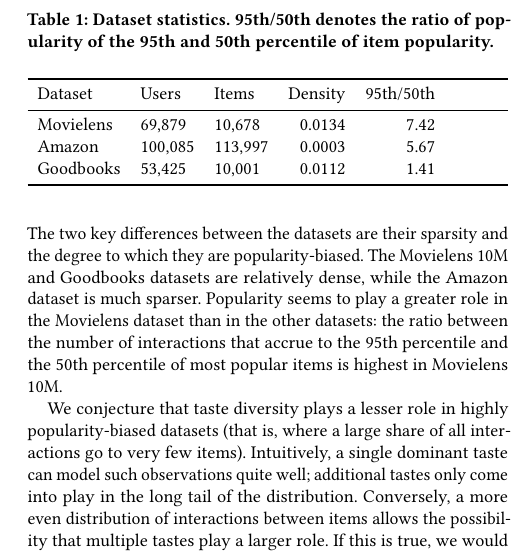
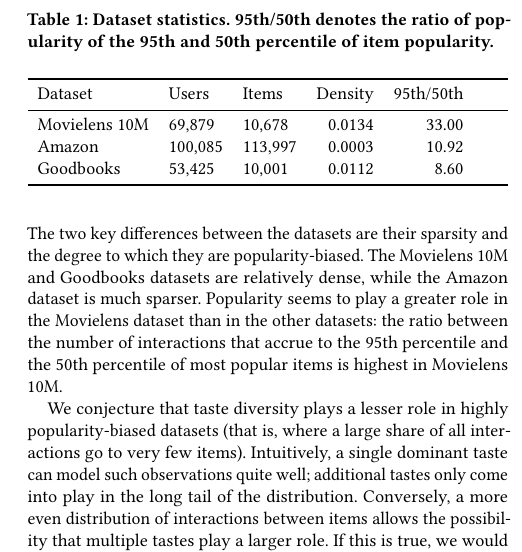
Before and after one commit to maciejkula/mixture, a LaTeX paper (paper/paper.tex): part of one column of page 3 of 6, cut so that both start at the same text. Compiled offline with pdfLaTeX.

Commit message:
Correctly calculate and display dataset popularity bias.
Fortunately, substantive results not changed.

```diff
--- a/paper/paper.tex
+++ b/paper/paper.tex
@@ -151,9 +151,9 @@ Throughout our experiments, we treat all datasets as implicit feedback datasets,
 \toprule
  Dataset       & Users   & Items   &   Density &   95th/50th \\
 \midrule
- Movielens & 69,879  & 10,678  &    0.0134 &      7.42 \\
- Amazon        & 100,085 & 113,997 &    0.0003 &      5.67 \\
- Goodbooks     & 53,425  & 10,001  &    0.0112 &      1.41 \\
+ Movielens 10M & 69,879  & 10,678  &    0.0134 &     33.00 \\
+ Amazon        & 100,085 & 113,997 &    0.0003 &     10.92 \\
+ Goodbooks     & 53,425  & 10,001  &    0.0112 &      8.60 \\
 \bottomrule
 \end{tabularx}
 \end{table}
```
Also changed, not shown: paper/paper.pdf, 1 other file.
